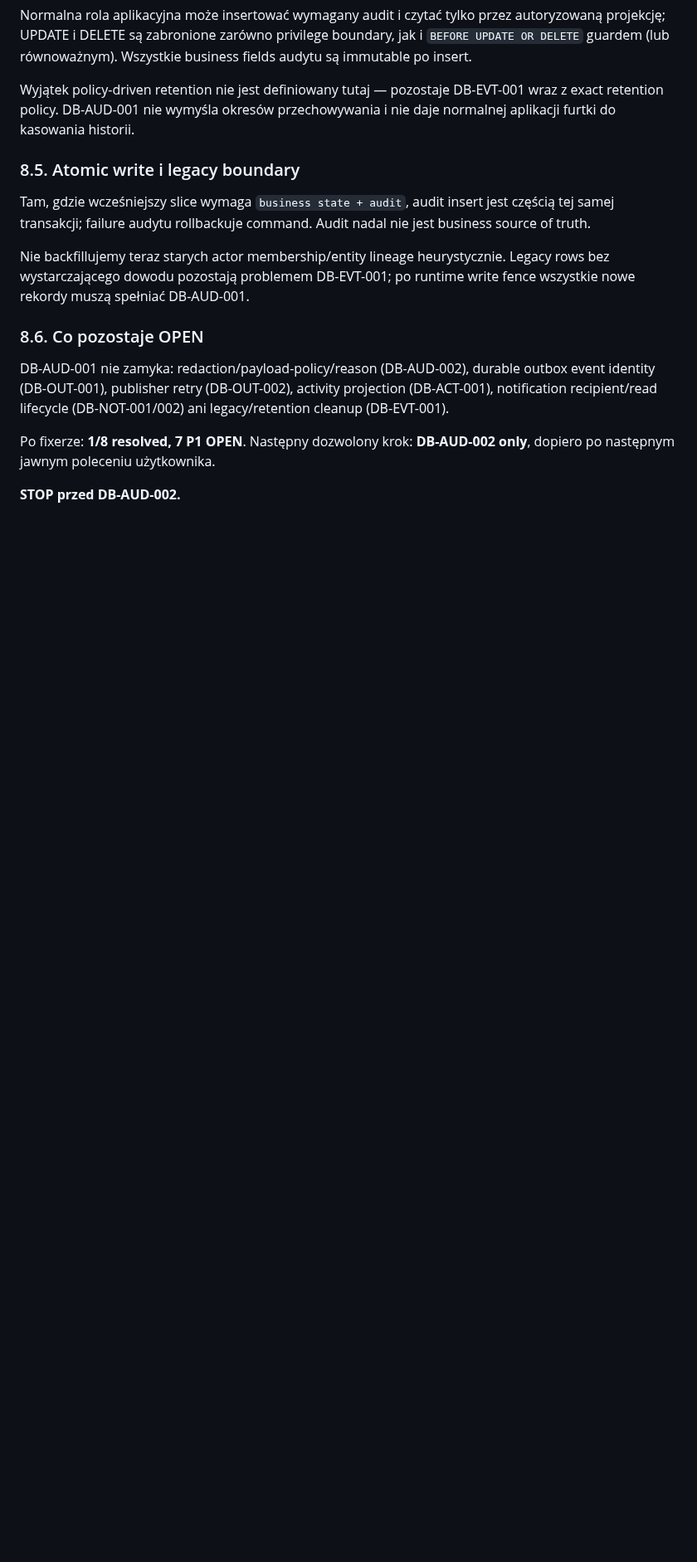
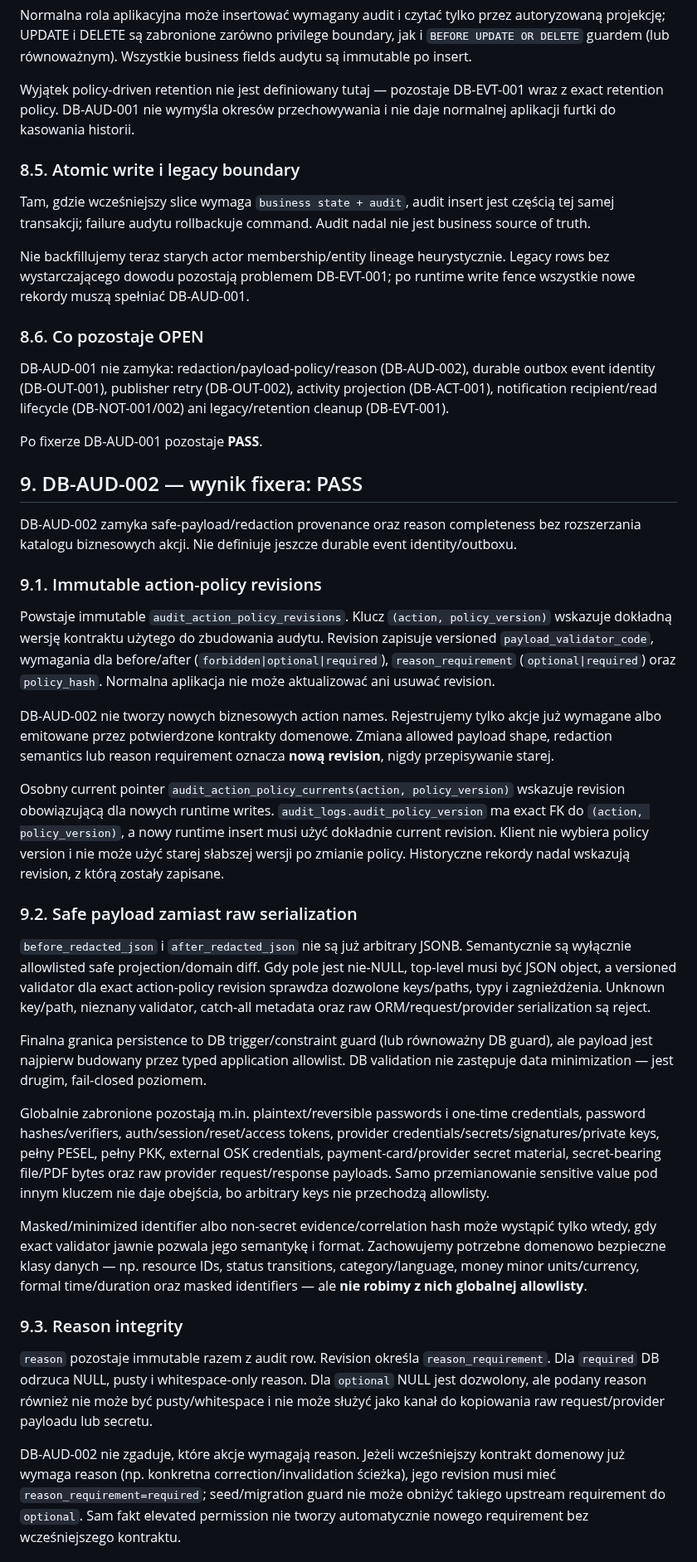
Before and after one commit to prawkonaraz100/osk-panel, a Markdown page: docs/115-stage-4-audit-outbox-notifications-audit.md, the part around one of its changes. Shown at 83% size. Drawn GitHub-style; blank space fills up the shorter version.

Commit message:
DB-AUD-002: document safe audit payload and reason contract

```diff
--- a/docs/115-stage-4-audit-outbox-notifications-audit.md
+++ b/docs/115-stage-4-audit-outbox-notifications-audit.md
@@ -274,6 +274,33 @@ Nie backfillujemy teraz starych actor membership/entity lineage heurystycznie. L
 
 DB-AUD-001 nie zamyka: redaction/payload-policy/reason (DB-AUD-002), durable outbox event identity (DB-OUT-001), publisher retry (DB-OUT-002), activity projection (DB-ACT-001), notification recipient/read lifecycle (DB-NOT-001/002) ani legacy/retention cleanup (DB-EVT-001).
 
-Po fixerze: **1/8 resolved, 7 P1 OPEN**. Następny dozwolony krok: **DB-AUD-002 only**, dopiero po następnym jawnym poleceniu użytkownika.
+Po fixerze DB-AUD-001 pozostaje **PASS**.
 
-**STOP przed DB-AUD-002.**
+## 9. DB-AUD-002 — wynik fixera: PASS
+
+DB-AUD-002 zamyka safe-payload/redaction provenance oraz reason completeness bez rozszerzania katalogu biznesowych akcji. Nie definiuje jeszcze durable event identity/outboxu.
+
+### 9.1. Immutable action-policy revisions
+
+Powstaje immutable `audit_action_policy_revisions`. Klucz `(action, policy_version)` wskazuje dokładną wersję kontraktu użytego do zbudowania audytu. Revision zapisuje versioned `payload_validator_code`, wymagania dla before/after (`forbidden|optional|required`), `reason_requirement` (`optional|required`) oraz `policy_hash`. Normalna aplikacja nie może aktualizować ani usuwać revision.
+
+DB-AUD-002 nie tworzy nowych biznesowych action names. Rejestrujemy tylko akcje już wymagane albo emitowane przez potwierdzone kontrakty domenowe. Zmiana allowed payload shape, redaction semantics lub reason requirement oznacza **nową revision**, nigdy przepisywanie starej.
+
+Osobny current pointer `audit_action_policy_currents(action, policy_version)` wskazuje revision obowiązującą dla nowych runtime writes. `audit_logs.audit_policy_version` ma exact FK do `(action, policy_version)`, a nowy runtime insert musi użyć dokładnie current revision. Klient nie wybiera policy version i nie może użyć starej słabszej wersji po zmianie policy. Historyczne rekordy nadal wskazują revision, z którą zostały zapisane.
+
+### 9.2. Safe payload zamiast raw serialization
+
+`before_redacted_json` i `after_redacted_json` nie są już arbitrary JSONB. Semantycznie są wyłącznie allowlisted safe projection/domain diff. Gdy pole jest nie-NULL, top-level musi być JSON object, a versioned validator dla exact action-policy revision sprawdza dozwolone keys/paths, typy i zagnieżdżenia. Unknown key/path, nieznany validator, catch-all metadata oraz raw ORM/request/provider serialization są reject.
+
+Finalna granica persistence to DB trigger/constraint guard (lub równoważny DB guard), ale payload jest najpierw budowany przez typed application allowlist. DB validation nie zastępuje data minimization — jest drugim, fail-closed poziomem.
+
+Globalnie zabronione pozostają m.in. plaintext/reversible passwords i one-time credentials, password hashes/verifiers, auth/session/reset/access tokens, provider credentials/secrets/signatures/private keys, pełny PESEL, pełny PKK, external OSK credentials, payment-card/provider secret material, secret-bearing file/PDF bytes oraz raw provider request/response payloads. Samo przemianowanie sensitive value pod innym kluczem nie daje obejścia, bo arbitrary keys nie przechodzą allowlisty.
+
+Masked/minimized identifier albo non-secret evidence/correlation hash może wystąpić tylko wtedy, gdy exact validator jawnie pozwala jego semantykę i format. Zachowujemy potrzebne domenowo bezpieczne klasy danych — np. resource IDs, status transitions, category/language, money minor units/currency, formal time/duration oraz masked identifiers — ale **nie robimy z nich globalnej allowlisty**.
+
+### 9.3. Reason integrity
+
+`reason` pozostaje immutable razem z audit row. Revision określa `reason_requirement`. Dla `required` DB odrzuca NULL, pusty i whitespace-only reason. Dla `optional` NULL jest dozwolony, ale podany reason również nie może być pusty/whitespace i nie może służyć jako kanał do kopiowania raw request/provider payloadu lub secretu.
+
+DB-AUD-002 nie zgaduje, które akcje wymagają reason. Jeżeli wcześniejszy kontrakt domenowy już wymaga reason (np. konkretna correction/invalidation ścieżka), jego revision musi mieć `reason_requirement=required`; seed/migration guard nie może obniżyć takiego upstream requirement do `optional`. Sam fakt elevated permission nie tworzy automatycznie nowego requirement bez wcześniejszego kontraktu.
+
```
Also changed, not shown: other parts of docs/115-stage-4-audit-outbox-notifications-audit.md (+22 -5 lines).
